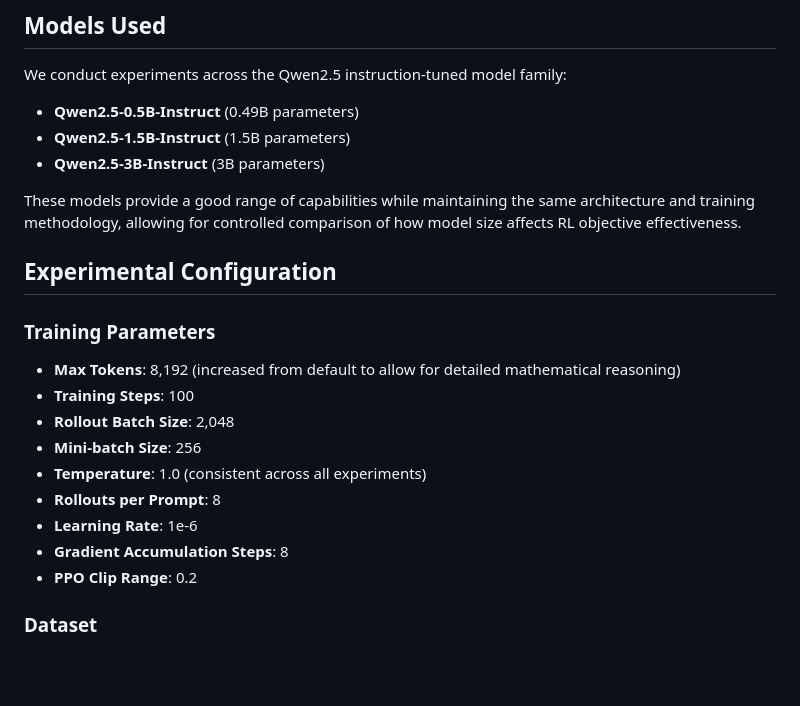
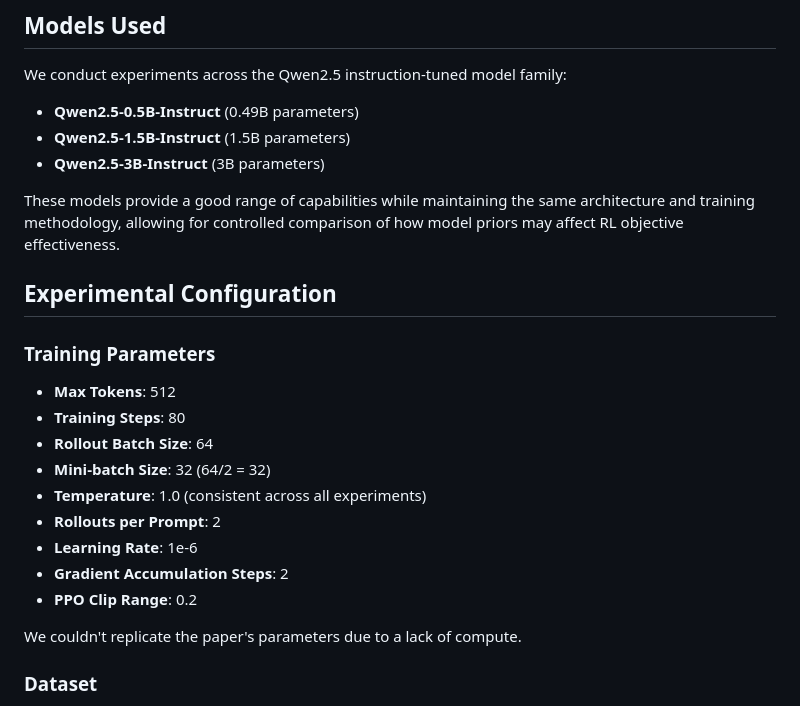
Before and after one commit to huyxdang/NPR-Implementation-MathCountdown, a Markdown page: README.md, the part around the change printed below. Rendered like a GitHub page; blank space fills up the shorter version.

```diff
--- a/README.md
+++ b/README.md
@@ -18,20 +18,22 @@ We conduct experiments across the Qwen2.5 instruction-tuned model family:
 - **Qwen2.5-1.5B-Instruct** (1.5B parameters)
 - **Qwen2.5-3B-Instruct** (3B parameters)
 
-These models provide a good range of capabilities while maintaining the same architecture and training methodology, allowing for controlled comparison of how model size affects RL objective effectiveness.
+These models provide a good range of capabilities while maintaining the same architecture and training methodology, allowing for controlled comparison of how model priors may affect RL objective effectiveness.
 
 ## Experimental Configuration
 
 ### Training Parameters
-- **Max Tokens**: 8,192 (increased from default to allow for detailed mathematical reasoning)
-- **Training Steps**: 100
-- **Rollout Batch Size**: 2,048
-- **Mini-batch Size**: 256
+- **Max Tokens**: 512
+- **Training Steps**: 80
+- **Rollout Batch Size**: 64
+- **Mini-batch Size**: 32 (64/2 = 32)
 - **Temperature**: 1.0 (consistent across all experiments)
-- **Rollouts per Prompt**: 8
+- **Rollouts per Prompt**: 2
 - **Learning Rate**: 1e-6
-- **Gradient Accumulation Steps**: 8
+- **Gradient Accumulation Steps**: 2
 - **PPO Clip Range**: 0.2
+
+We couldn't replicate the paper's parameters due to a lack of compute.
 
 ### Dataset
 - **Source**: MATH dataset (Hendrycks et al.)
```
Also changed, not shown: other parts of README.md (+15 -46 lines), visualizations/final_performance_comparison.png (added), visualizations/training_curves_smoothed.png (added), 4 other files.
